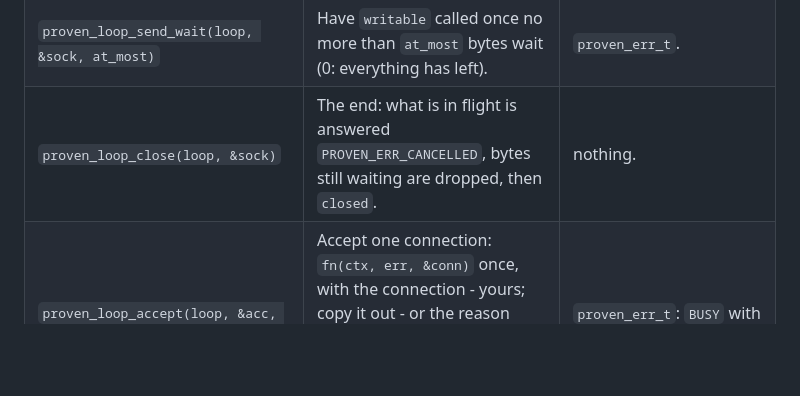
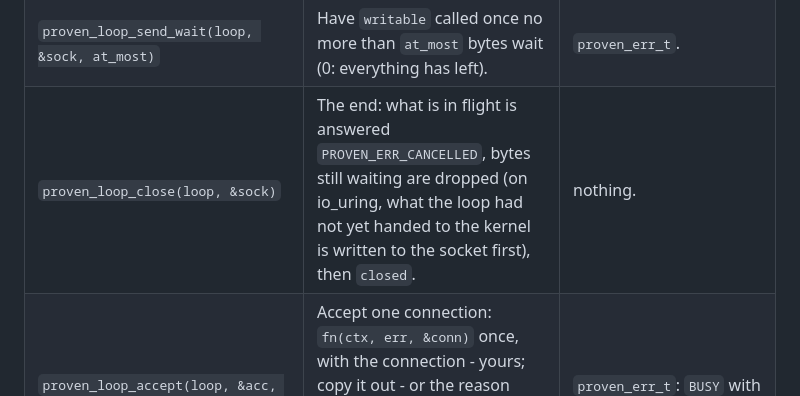
Before and after one commit to rubidus-api/proven_c_lib, a Markdown page: manual/manual-15-event-loop.md, the part around the change. Drawn GitHub-style; blank space fills up the shorter version.

```diff
--- a/manual/manual-15-event-loop.md
+++ b/manual/manual-15-event-loop.md
@@ -297,7 +297,7 @@ not moved from `proven_loop_attach` until its `closed` - and a table of four fun
 | `proven_loop_send(loop, &sock, bytes)` | Send. With nothing waiting the bytes go straight to the socket; what it does not take at once the loop copies and keeps, up to 64 KiB per connection. On io_uring every send is copied and handed to the kernel in the loop's next round (section 2). Your bytes are free when the call returns. | `proven_result_size_t`: the bytes taken; `.err` `AGAIN` when the rest did not fit; after a failed send, that failure. |
 | `proven_loop_send_queued(&sock)` | How many bytes taken have not left yet. | `proven_size_t`. |
 | `proven_loop_send_wait(loop, &sock, at_most)` | Have `writable` called once no more than `at_most` bytes wait (0: everything has left). | `proven_err_t`. |
-| `proven_loop_close(loop, &sock)` | The end: what is in flight is answered `PROVEN_ERR_CANCELLED`, bytes still waiting are dropped, then `closed`. | nothing. |
+| `proven_loop_close(loop, &sock)` | The end: what is in flight is answered `PROVEN_ERR_CANCELLED`, bytes still waiting are dropped (on io_uring, what the loop had not yet handed to the kernel is written to the socket first), then `closed`. | nothing. |
 | `proven_loop_accept(loop, &acc, &listener, fn, ctx)` | Accept one connection: `fn(ctx, err, &conn)` once, with the connection - yours; copy it out - or the reason there is none. Arm it again from inside `fn`. `acc` is yours, zero-initialised before its first use. | `proven_err_t`: `BUSY` with an accept in flight. |
 | `proven_loop_accept_cancel(loop, &acc)` | Stop accepting: one in flight is answered `PROVEN_ERR_CANCELLED`, and the listener may be closed. | nothing. |
 | `proven_loop_scratch(loop)` | The loop's scratch buffer, 64 KiB. | `proven_mem_mut_t`. |
```
Also changed, not shown: manual-ko/manual-15-event-loop-ko.md (+1 -1 lines).
